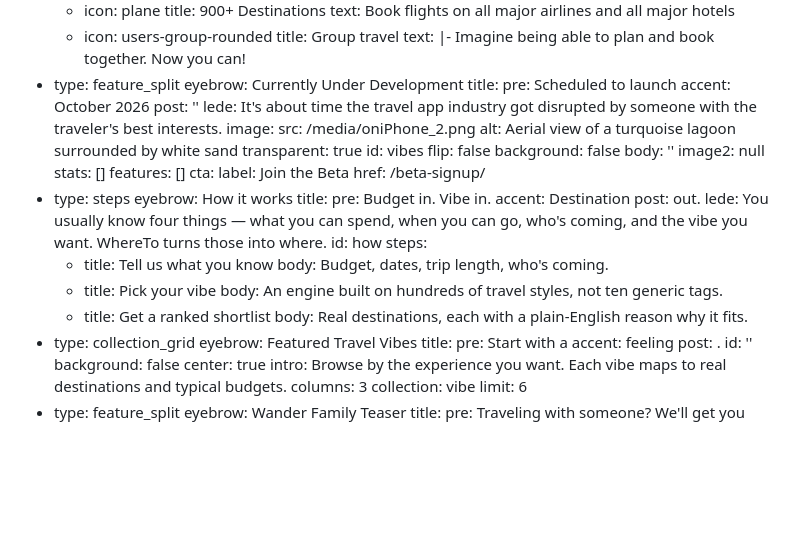
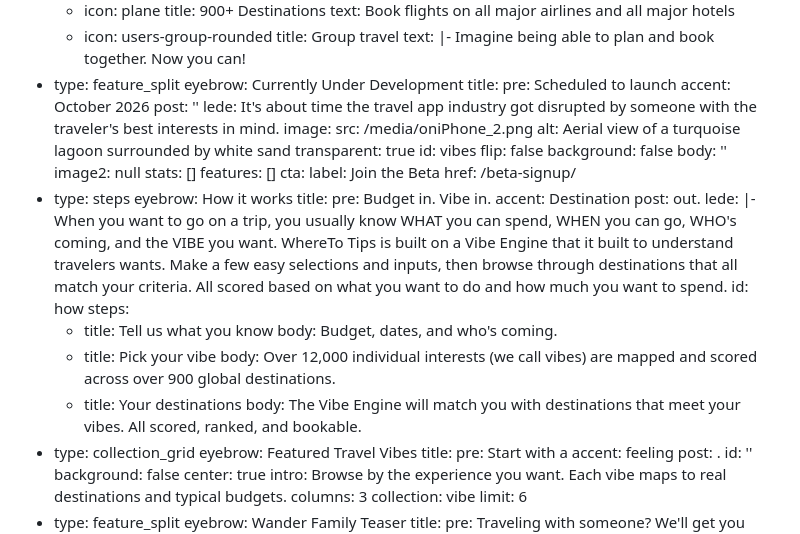
Before and after one commit to vinnyfratto/WhereToTrips-Website, a Markdown page: src/index.md, the part around the change. GitHub-like rendering; blank space fills up the shorter version.

Commit message:
Update Pages “home”

```diff
--- a/src/index.md
+++ b/src/index.md
@@ -51,7 +51,7 @@ sections:
       pre: Scheduled to launch
       accent: October 2026
       post: ''
-    lede: It's about time the travel app industry got disrupted by someone with the traveler's best interests.
+    lede: It's about time the travel app industry got disrupted by someone with the traveler's best interests in mind.
     image:
       src: /media/oniPhone_2.png
       alt: Aerial view of a turquoise lagoon surrounded by white sand
@@ -72,15 +72,17 @@ sections:
       pre: Budget in. Vibe in.
       accent: Destination
       post: out.
-    lede: You usually know four things — what you can spend, when you can go, who's coming, and the vibe you want. WhereTo turns those into where.
+    lede: |-
+      When you want to go on a trip, you usually know WHAT you can spend, WHEN you can go, WHO's coming, and the VIBE you want.
+      WhereTo Tips is built on a Vibe Engine that it built to understand travelers wants. Make a few easy selections and inputs, then browse through destinations that all match your criteria. All scored based on what you want to do and how much you want to spend.
     id: how
     steps:
       - title: Tell us what you know
-        body: Budget, dates, trip length, who's coming.
+        body: Budget, dates, and who's coming.
       - title: Pick your vibe
-        body: An engine built on hundreds of travel styles, not ten generic tags.
-      - title: Get a ranked shortlist
-        body: Real destinations, each with a plain-English reason why it fits.
+        body: Over 12,000 individual interests (we call vibes) are mapped and scored across over 900 global destinations.
+      - title: Your destinations
+        body: The Vibe Engine will match you with destinations that meet your vibes. All scored, ranked, and bookable.
   - type: collection_grid
     eyebrow: Featured Travel Vibes
     title:
```
